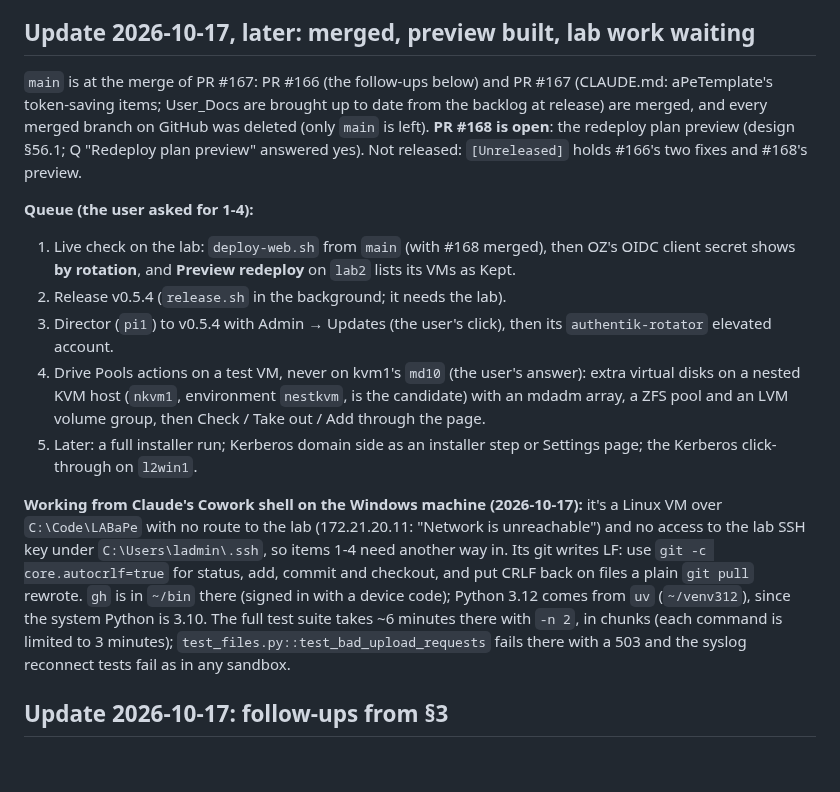
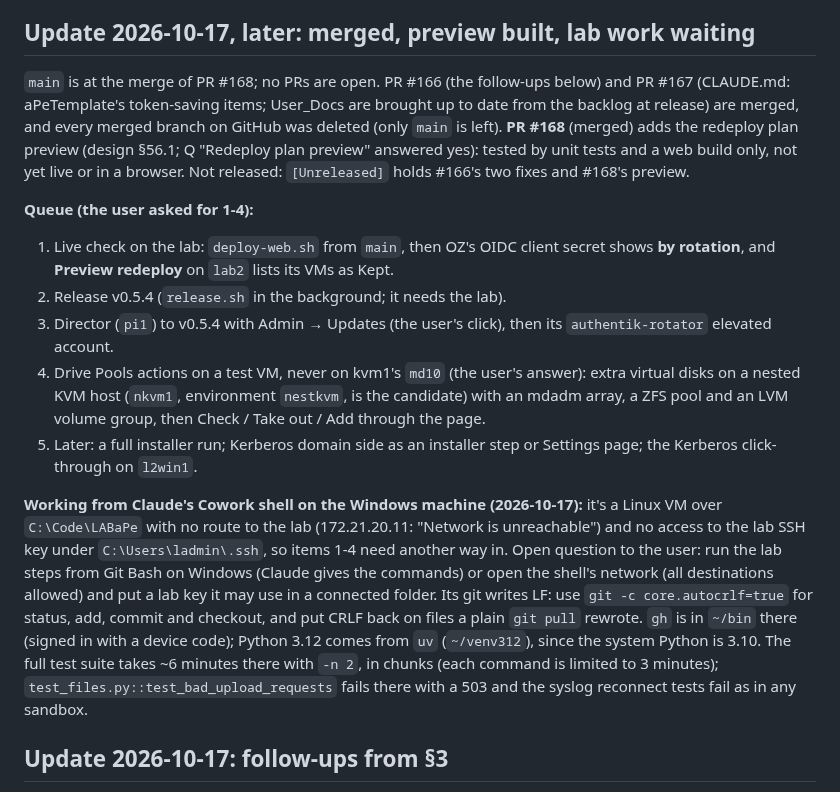
Before and after one commit to JesseMcWilliams/LABaPe, a Markdown page: Claude_Docs/Planning_Handoff-2026-10-16.md, the part around the change. GitHub-like rendering; blank space fills up the shorter version.

Commit message:
Handoff: #168 merged; the open question about lab access
Co-Authored-By: Claude Opus 5.5 <noreply@anthropic.com>

```diff
--- a/Claude_Docs/Planning_Handoff-2026-10-16.md
+++ b/Claude_Docs/Planning_Handoff-2026-10-16.md
@@ -7,16 +7,16 @@
 
 ## Update 2026-10-17, later: merged, preview built, lab work waiting
 
-`main` is at the merge of PR #167: PR #166 (the follow-ups below) and PR #167 (CLAUDE.md: aPeTemplate's token-saving items; User_Docs are brought up to date from the backlog at release) are merged, and every merged branch on GitHub was deleted (only `main` is left). **PR #168 is open**: the redeploy plan preview (design §56.1; Q "Redeploy plan preview" answered yes). Not released: `[Unreleased]` holds #166's two fixes and #168's preview.
+`main` is at the merge of PR #168; no PRs are open. PR #166 (the follow-ups below) and PR #167 (CLAUDE.md: aPeTemplate's token-saving items; User_Docs are brought up to date from the backlog at release) are merged, and every merged branch on GitHub was deleted (only `main` is left). **PR #168** (merged) adds the redeploy plan preview (design §56.1; Q "Redeploy plan preview" answered yes): tested by unit tests and a web build only, not yet live or in a browser. Not released: `[Unreleased]` holds #166's two fixes and #168's preview.
 
 **Queue (the user asked for 1-4):**
-1. Live check on the lab: `deploy-web.sh` from `main` (with #168 merged), then OZ's OIDC client secret shows **by rotation**, and **Preview redeploy** on `lab2` lists its VMs as Kept.
+1. Live check on the lab: `deploy-web.sh` from `main`, then OZ's OIDC client secret shows **by rotation**, and **Preview redeploy** on `lab2` lists its VMs as Kept.
 2. Release v0.5.4 (`release.sh` in the background; it needs the lab).
 3. Director (`pi1`) to v0.5.4 with Admin → Updates (the user's click), then its `authentik-rotator` elevated account.
 4. Drive Pools actions on a test VM, never on kvm1's `md10` (the user's answer): extra virtual disks on a nested KVM host (`nkvm1`, environment `nestkvm`, is the candidate) with an mdadm array, a ZFS pool and an LVM volume group, then Check / Take out / Add through the page.
 5. Later: a full installer run; Kerberos domain side as an installer step or Settings page; the Kerberos click-through on `l2win1`.
 
-**Working from Claude's Cowork shell on the Windows machine (2026-10-17):** it's a Linux VM over `C:\Code\LABaPe` with no route to the lab (172.21.20.11: "Network is unreachable") and no access to the lab SSH key under `C:\Users\ladmin\.ssh`, so items 1-4 need another way in. Its git writes LF: use `git -c core.autocrlf=true` for status, add, commit and checkout, and put CRLF back on files a plain `git pull` rewrote. `gh` is in `~/bin` there (signed in with a device code); Python 3.12 comes from `uv` (`~/venv312`), since the system Python is 3.10. The full test suite takes ~6 minutes there with `-n 2`, in chunks (each command is limited to 3 minutes); `test_files.py::test_bad_upload_requests` fails there with a 503 and the syslog reconnect tests fail as in any sandbox.
+**Working from Claude's Cowork shell on the Windows machine (2026-10-17):** it's a Linux VM over `C:\Code\LABaPe` with no route to the lab (172.21.20.11: "Network is unreachable") and no access to the lab SSH key under `C:\Users\ladmin\.ssh`, so items 1-4 need another way in. Open question to the user: run the lab steps from Git Bash on Windows (Claude gives the commands) or open the shell's network (all destinations allowed) and put a lab key it may use in a connected folder. Its git writes LF: use `git -c core.autocrlf=true` for status, add, commit and checkout, and put CRLF back on files a plain `git pull` rewrote. `gh` is in `~/bin` there (signed in with a device code); Python 3.12 comes from `uv` (`~/venv312`), since the system Python is 3.10. The full test suite takes ~6 minutes there with `-n 2`, in chunks (each command is limited to 3 minutes); `test_files.py::test_bad_upload_requests` fails there with a 503 and the syslog reconnect tests fail as in any sandbox.
 
 ## Update 2026-10-17: follow-ups from §3
 
```
